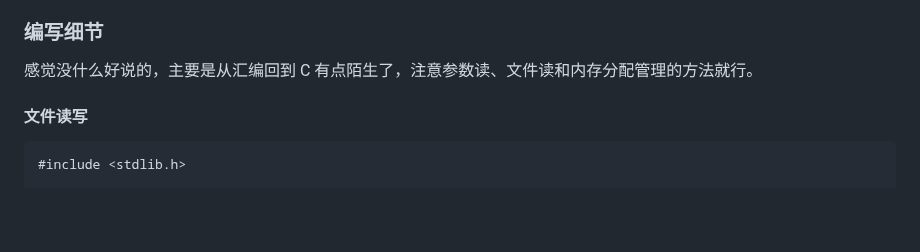
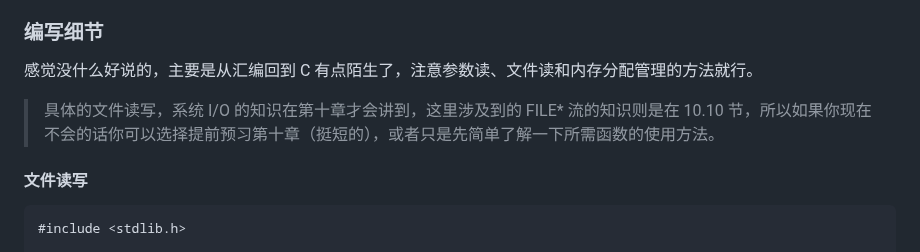
Before and after one commit to zhuozhiyongde/Introduction-to-Computer-System-2023Fall-PKU, a Markdown page: 05-Cache-Lab/README.md, the part around one of its changes. GitHub-like rendering; blank space fills up the shorter version.

```diff
--- a/05-Cache-Lab/README.md
+++ b/05-Cache-Lab/README.md
@@ -15,6 +15,8 @@ make && ./test-csim
 ### 编写细节
 
 感觉没什么好说的，主要是从汇编回到 C 有点陌生了，注意参数读、文件读和内存分配管理的方法就行。
+
+> 具体的文件读写，系统 I/O 的知识在第十章才会讲到，这里涉及到的 FILE* 流的知识则是在 10.10 节，所以如果你现在不会的话你可以选择提前预习第十章（挺短的），或者只是先简单了解一下所需函数的使用方法。
 
 #### 文件读写
 
```
Also changed, not shown: other parts of 05-Cache-Lab/README.md (+6 -6 lines).
